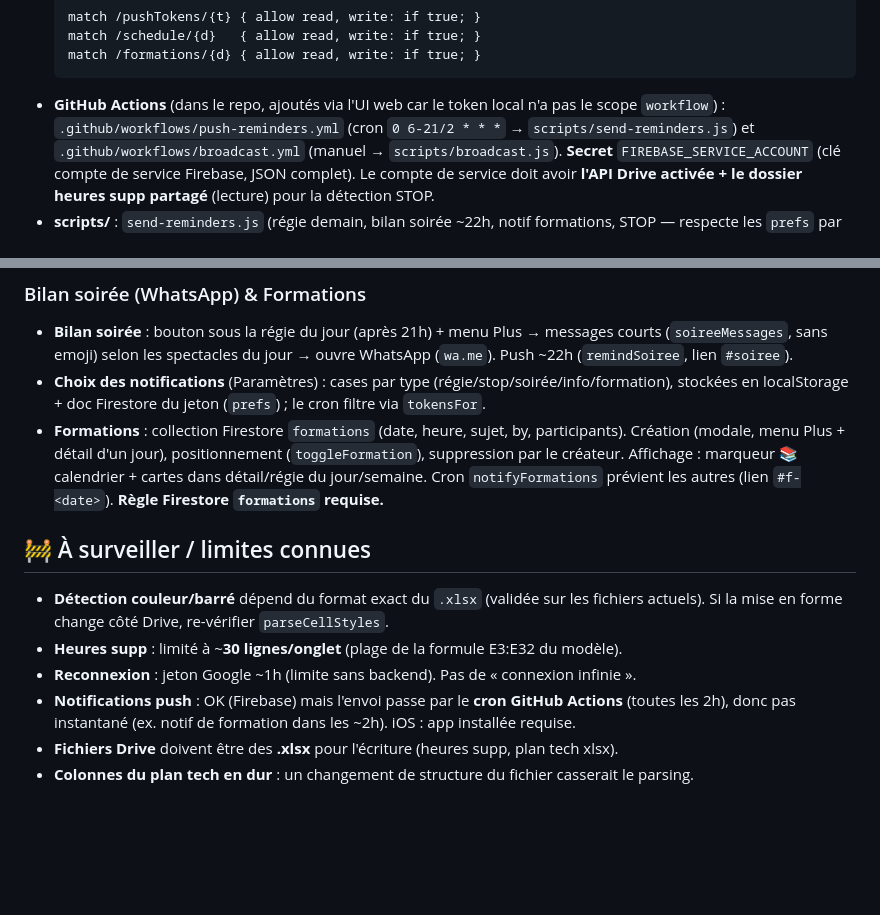
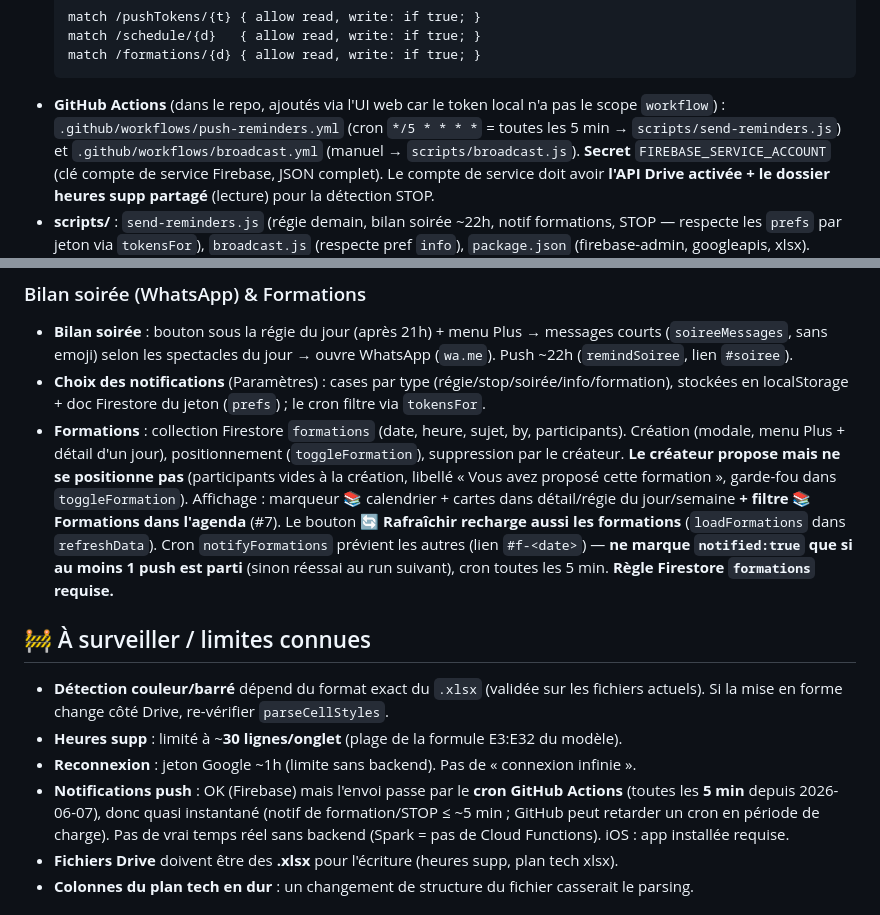
Before and after one commit to nano66explosion/APP3T, a Markdown page: BACKLOG.md, 2 parts joined by grey strips. GitHub-like rendering; blank space fills up the shorter version.

Commit message:
Doc : cron 5 min, créateur formation ne se positionne pas, filtre agenda, refresh formations
Co-Authored-By: Claude Opus 4.8 <noreply@anthropic.com>

````diff
--- a/BACKLOG.md
+++ b/BACKLOG.md
@@ -29,7 +29,7 @@
   match /formations/{d} { allow read, write: if true; }
   ```
 - **GitHub Actions** (dans le repo, ajoutés via l'UI web car le token local n'a pas le scope `workflow`) :
-  `.github/workflows/push-reminders.yml` (cron `0 6-21/2 * * *` → `scripts/send-reminders.js`) et
+  `.github/workflows/push-reminders.yml` (cron `*/5 * * * *` = toutes les 5 min → `scripts/send-reminders.js`) et
   `.github/workflows/broadcast.yml` (manuel → `scripts/broadcast.js`). **Secret** `FIREBASE_SERVICE_ACCOUNT`
   (clé compte de service Firebase, JSON complet). Le compte de service doit avoir **l'API Drive activée +
   le dossier heures supp partagé** (lecture) pour la détection STOP.
@@ -210,8 +210,12 @@ HSUPP_FOLDER_ID   = 1-HR96E9cjorFO9j9navxlQ1MKEVg9_7v   (dossier heures supp + b
   stockées en localStorage + doc Firestore du jeton (`prefs`) ; le cron filtre via `tokensFor`.
 - **Formations** : collection Firestore `formations` (date, heure, sujet, by, participants).
   Création (modale, menu Plus + détail d'un jour), positionnement (`toggleFormation`), suppression par le créateur.
-  Affichage : marqueur 📚 calendrier + cartes dans détail/régie du jour/semaine. Cron `notifyFormations` prévient
-  les autres (lien `#f-<date>`). **Règle Firestore `formations` requise.**
+  **Le créateur propose mais ne se positionne pas** (participants vides à la création, libellé « Vous avez proposé
+  cette formation », garde-fou dans `toggleFormation`). Affichage : marqueur 📚 calendrier + cartes dans
+  détail/régie du jour/semaine **+ filtre 📚 Formations dans l'agenda** (#7). Le bouton **🔄 Rafraîchir recharge
+  aussi les formations** (`loadFormations` dans `refreshData`). Cron `notifyFormations` prévient les autres
+  (lien `#f-<date>`) — **ne marque `notified:true` que si au moins 1 push est parti** (sinon réessai au run suivant),
+  cron toutes les 5 min. **Règle Firestore `formations` requise.**
 
 ## 🚧 À surveiller / limites connues
 
@@ -219,8 +223,9 @@ HSUPP_FOLDER_ID   = 1-HR96E9cjorFO9j9navxlQ1MKEVg9_7v   (dossier heures supp + b
   Si la mise en forme change côté Drive, re-vérifier `parseCellStyles`.
 - **Heures supp** : limité à ~**30 lignes/onglet** (plage de la formule E3:E32 du modèle).
 - **Reconnexion** : jeton Google ~1h (limite sans backend). Pas de « connexion infinie ».
-- **Notifications push** : OK (Firebase) mais l'envoi passe par le **cron GitHub Actions** (toutes les 2h),
-  donc pas instantané (ex. notif de formation dans les ~2h). iOS : app installée requise.
+- **Notifications push** : OK (Firebase) mais l'envoi passe par le **cron GitHub Actions** (toutes les **5 min**
+  depuis 2026-06-07), donc quasi instantané (notif de formation/STOP ≤ ~5 min ; GitHub peut retarder un cron
+  en période de charge). Pas de vrai temps réel sans backend (Spark = pas de Cloud Functions). iOS : app installée requise.
 - **Fichiers Drive** doivent être des **.xlsx** pour l'écriture (heures supp, plan tech xlsx).
 - **Colonnes du plan tech en dur** : un changement de structure du fichier casserait le parsing.
 
````
